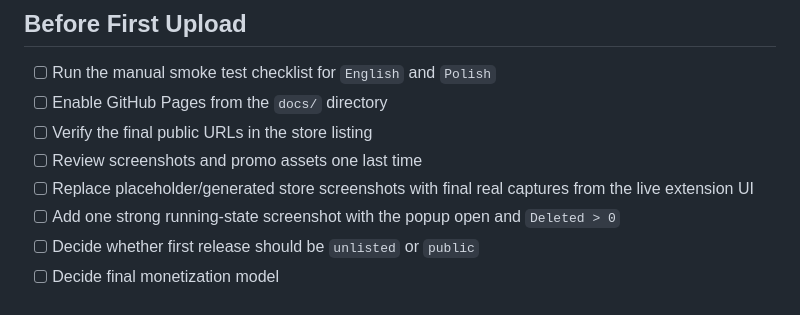
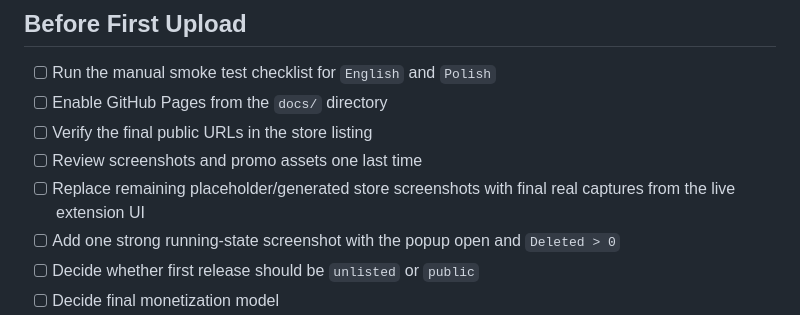
Before and after one commit to MichalMatu/youtube-activity-cleaner, a Markdown page: store/release-checklist.md, the part around the change. GitHub-like rendering.

```diff
--- a/store/release-checklist.md
+++ b/store/release-checklist.md
@@ -20,7 +20,7 @@ Prepared on April 10, 2026.
 - [ ] Enable GitHub Pages from the `docs/` directory
 - [ ] Verify the final public URLs in the store listing
 - [ ] Review screenshots and promo assets one last time
-- [ ] Replace placeholder/generated store screenshots with final real captures from the live extension UI
+- [ ] Replace remaining placeholder/generated store screenshots with final real captures from the live extension UI
 - [ ] Add one strong running-state screenshot with the popup open and `Deleted > 0`
 - [ ] Decide whether first release should be `unlisted` or `public`
 - [ ] Decide final monetization model
```
Also changed, not shown: README.md (+1 -1 lines), store/chrome-web-store-listing.md (+3 -1 lines), docs/assets/product-page-hero-popup-live-ready-state.png (added), store/assets/screenshot-04-live-popup-ready-overview-676x1206.png (added), store/assets/screenshot-05-live-popup-footer-banner-674x746.png (added), 1 other file.
